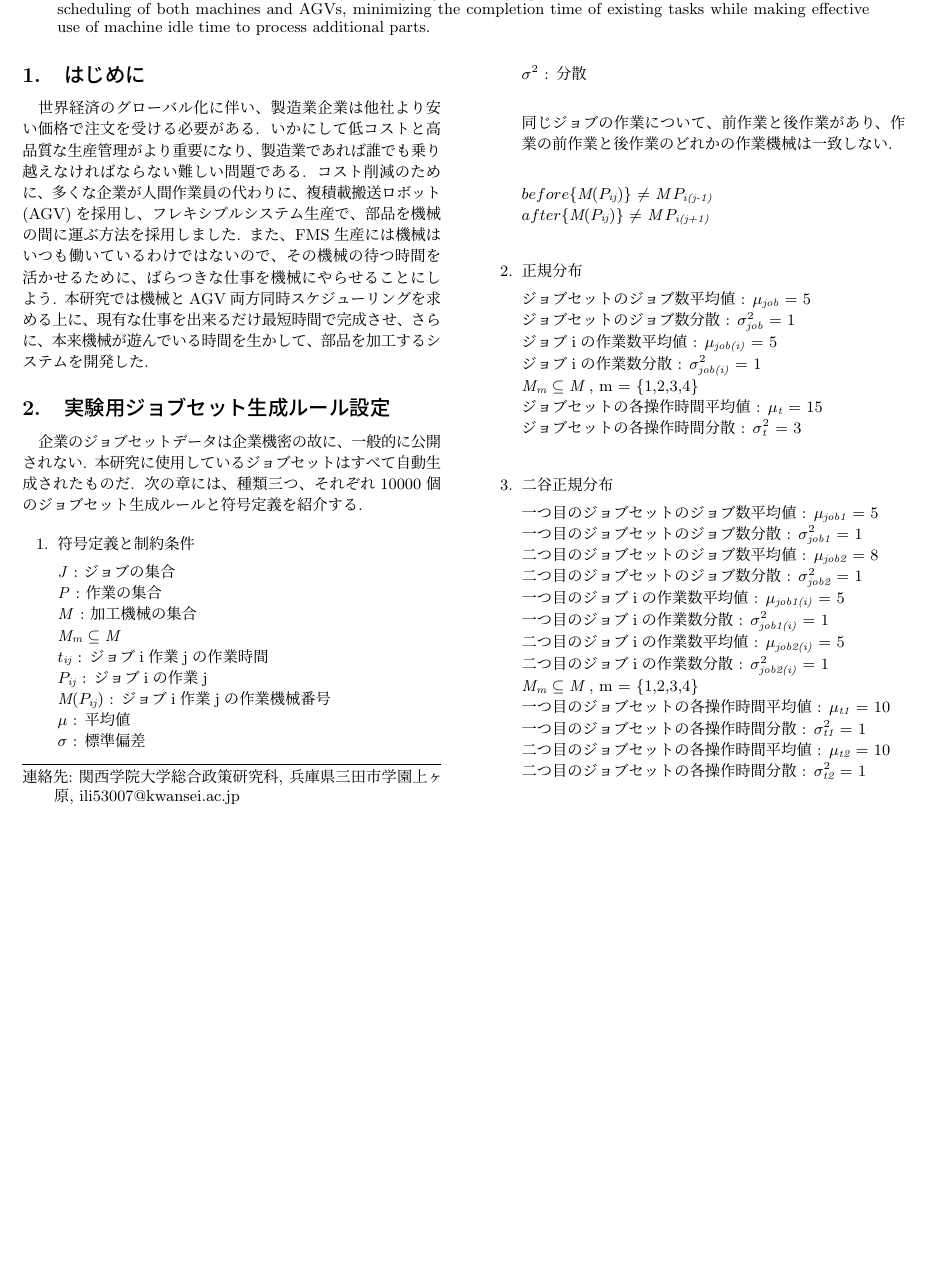
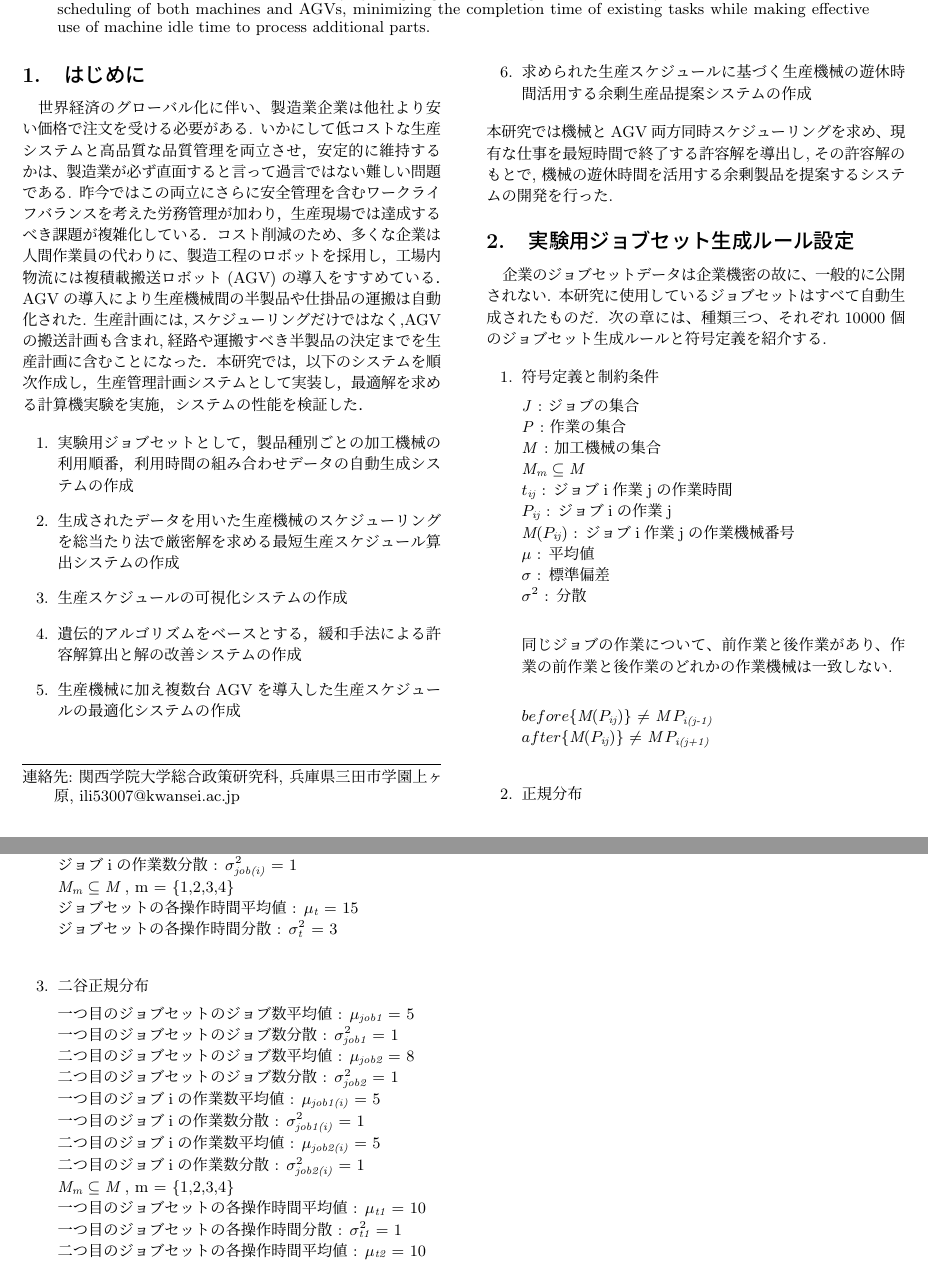
Before and after one commit to zakohao/open-hello-world, a LaTeX document (jssp.tex): part of page 1 of 2 before the commit and two parts of pages 1 and 2 of 2 after it, the two joined at a grey line, cut so that both start at the same text, the shorter picture padded with empty space. Compiled offline with pLaTeX and dvipdfmx.

Commit message:
2025/3/24

```diff
--- a/jssp.tex
+++ b/jssp.tex
@@ -60,10 +60,28 @@ This study aims to achieve simultaneous scheduling of both machines and AGVs, mi
 \section{はじめに}
 
 世界経済のグローバル化に伴い、製造業企業は他社より安い価格で注文を受ける必要がある.
-いかにして低コストと高品質な生産管理がより重要になり、製造業であれば誰でも乗り越えなければならない難しい問題である.
-コスト削減のために、多くな企業が人間作業員の代わりに、複積載搬送ロボット(AGV)を採用し、フレキシブルシステム生産で、部品を機械の間に運ぶ方法を採用しました.
-また、FMS生産には機械はいつも働いているわけではないので、その機械の待つ時間を活かせるために、ばらつきな仕事を機械にやらせることにしよう.
-本研究では機械とAGV両方同時スケジューリングを求める上に、現有な仕事を出来るだけ最短時間で完成させ、さらに、本来機械が遊んでいる時間を生かして、部品を加工するシステムを開発した.
+いかにして低コストな生産システムと高品質な品質管理を両立させ，安定的に維持するかは、製造業が必ず直面すると言って過言ではない難しい問題である.
+昨今ではこの両立にさらに安全管理を含むワークライフバランスを考えた労務管理が加わり，生産現場では達成するべき課題が複雑化している．
+コスト削減のため、多くな企業は人間作業員の代わりに、製造工程のロボットを採用し，工場内物流には複積載搬送ロボット(AGV)の導入をすすめている．
+AGVの導入により生産機械間の半製品や仕掛品の運搬は自動化された.
+生産計画には,スケジューリングだけではなく,AGVの搬送計画も含まれ,経路や運搬すべき半製品の決定までを生産計画に含むことになった．
+本研究では，以下のシステムを順次作成し，生産管理計画システムとして実装し，最適解を求める計算機実験を実施，システムの性能を検証した．
+%世界経済のグローバル化に伴い、製造業企業は他社より安い価格で注文を受ける必要がある.
+%いかにして低コストと高品質な生産管理がより重要になり、製造業であれば誰でも乗り越えなければならない難しい問題である.
+%コスト削減のために、多くな企業が人間作業員の代わりに、複積載搬送ロボット(AGV)を採用し、フレキシブルシステム生産で、部品を機械の間に運ぶ方法を採用しました.
+%また、FMS生産には機械はいつも働いているわけではないので、その機械の待つ時間を活かせるために、ばらつきな仕事を機械にやらせることにしよう.
+%本研究では機械とAGV両方同時スケジューリングを求める上に、現有な仕事を出来るだけ最短時間で完成させ、さらに、本来機械が遊んでいる時間を生かして、部品を加工するシステムを開発した.
+
+\begin{enumerate}
+    \item 実験用ジョブセットとして，製品種別ごとの加工機械の利用順番，利用時間の組み合わせデータの自動生成システムの作成
+    \item 生成されたデータを用いた生産機械のスケジューリングを総当たり法で厳密解を求める最短生産スケジュール算出システムの作成
+    \item 生産スケジュールの可視化システムの作成
+    \item 遺伝的アルゴリズムをベースとする，緩和手法による許容解算出と解の改善システムの作成
+    \item 生産機械に加え複数台AGVを導入した生産スケジュールの最適化システムの作成
+    \item 求められた生産スケジュールに基づく生産機械の遊休時間活用する余剰生産品提案システムの作成
+    \end{enumerate}
+        本研究では機械とAGV両方同時スケジューリングを求め、現有な仕事を最短時間で終了する許容解を導出し,その許容解のもとで,
+    機械の遊休時間を活用する余剰製品を提案するシステムの開発を行った.
 
 \section{実験用ジョブセット生成ルール設定}
     企業のジョブセットデータは企業機密の故に、一般的に公開されない.
```
Also changed, not shown: out/jssp.pdf, 3 other files.
